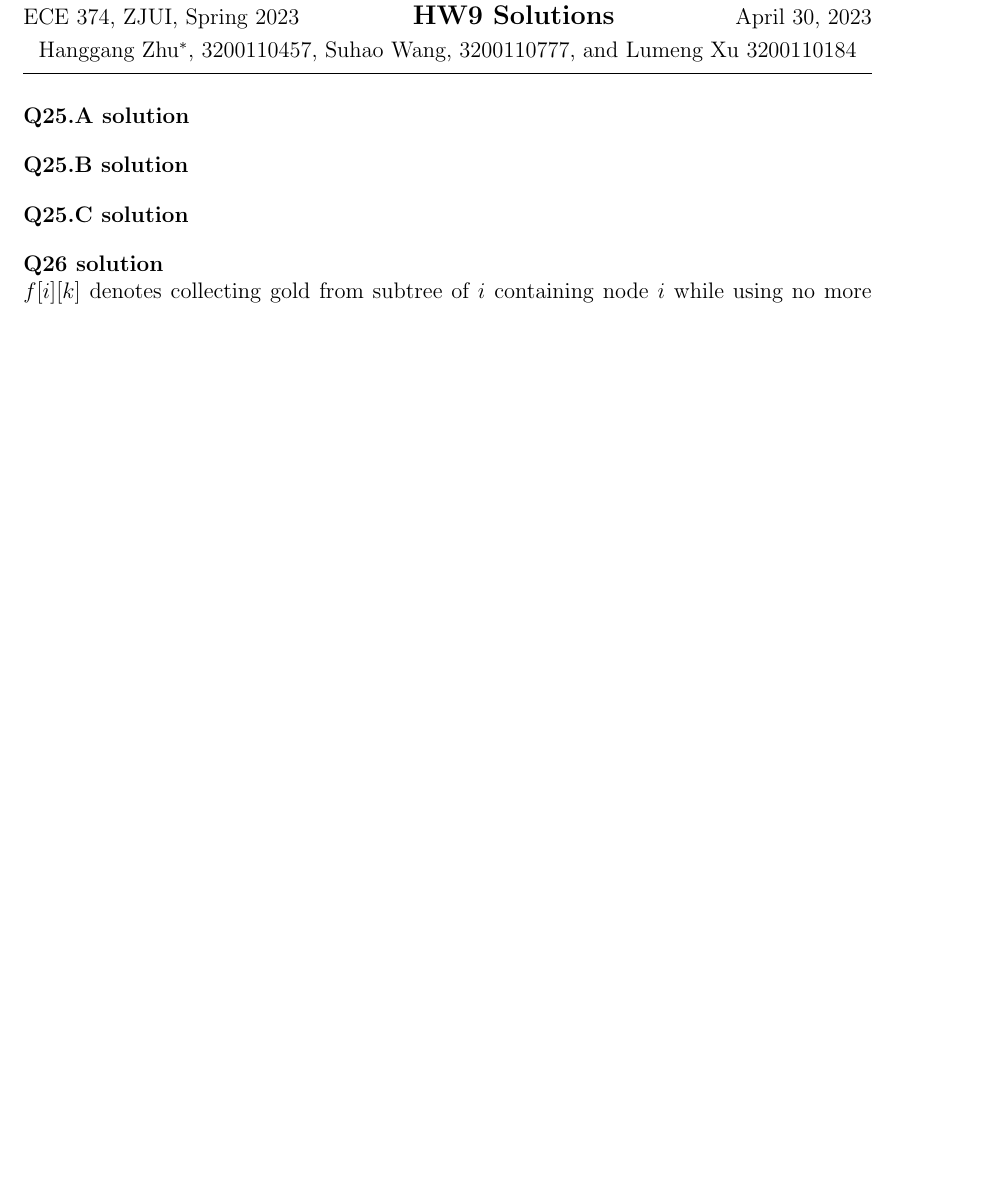
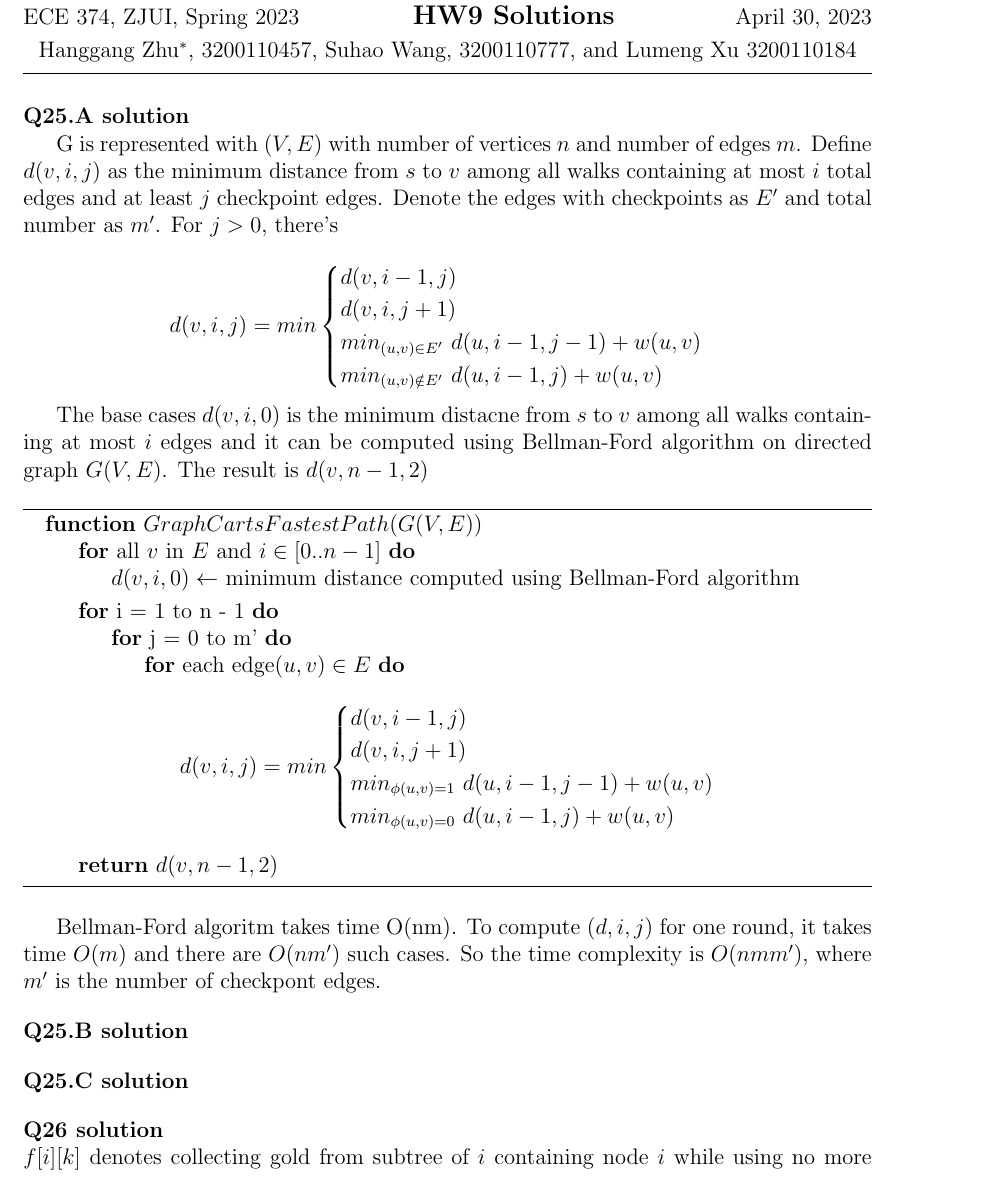
Before and after one commit to hthuz/ece374, a LaTeX problem sheet (hw9/hw9_sol.tex): part of page 1 of 3 before the commit and part of page 1 of 4 after it, cut so that both start at the same text, the shorter picture padded with empty space. Compiled offline with pdfLaTeX.

Commit message:
Add: hw9 Q25A. not correct and should be fixed

```diff
--- a/hw9/hw9_sol.tex
+++ b/hw9/hw9_sol.tex
@@ -39,6 +39,49 @@
 
 
 \question{25.A}
+
+G is represented with $(V,E)$ with number of vertices $n$ and number of edges $m$. Define $d(v,i,j)$ as the minimum distance from $s$ to $v$ among all walks containing at most $i$ total edges and at least $j$ checkpoint edges. Denote the edges with checkpoints as $E'$ and total number as $m'$. For $j > 0$, there's
+
+\begin{equation*}
+	d(v,i,j) = min
+	\begin{cases}
+		d(v,i - 1,j) \\
+		d(v,i, j + 1) \\
+		min_{(u,v) \in E'}\ d(u, i - 1, j - 1) + w(u,v) \\
+		min_{(u,v) \notin E'}\ d(u, i - 1, j) + w(u,v)
+	\end{cases}
+\end{equation*}
+
+The base cases $d(v,i,0)$ is the minimum distacne from $s$ to $v$ among all walks containing at most $i$ edges and it can be computed using Bellman-Ford algorithm on directed graph $G(V,E)$. The result is $d(v,n - 1, 2)$
+
+\begin{algorithm}
+\begin{algorithmic}
+	\Function{$GraphCartsFastestPath$}{$G(V,E)$}
+	\For{all $v$ in $E$ and $i \in [0..n - 1]$}
+	\State $d(v,i,0) \gets$ minimum distance computed using Bellman-Ford algorithm
+	\EndFor
+
+	\For{i = 1 to n - 1}
+		\For{j = 0 to m'}
+			\For{each edge$(u,v) \in E$}
+				\begin{equation*}
+					d(v,i,j) = min
+					\begin{cases}
+						d(v,i - 1,j) \\
+						d(v,i, j + 1) \\
+						min_{\phi(u,v) = 1}\ d(u, i - 1, j - 1) + w(u,v) \\
+						min_{\phi(u,v) = 0}\ d(u, i - 1, j) + w(u,v)
+					\end{cases}
+				\end{equation*}
+			\EndFor
+		\EndFor
+	\EndFor
+	\Return $d(v,n - 1, 2)$
+	\EndFunction
+\end{algorithmic}
+\end{algorithm}
+
+Bellman-Ford algoritm takes time O(nm). To compute $(d,i,j)$ for one round, it takes time $O(m)$ and there are $O(nm')$ such cases. So the time complexity is $O(nmm')$, where $m'$ is the number of checkpont edges.
 
 \question{25.B}
 
```
